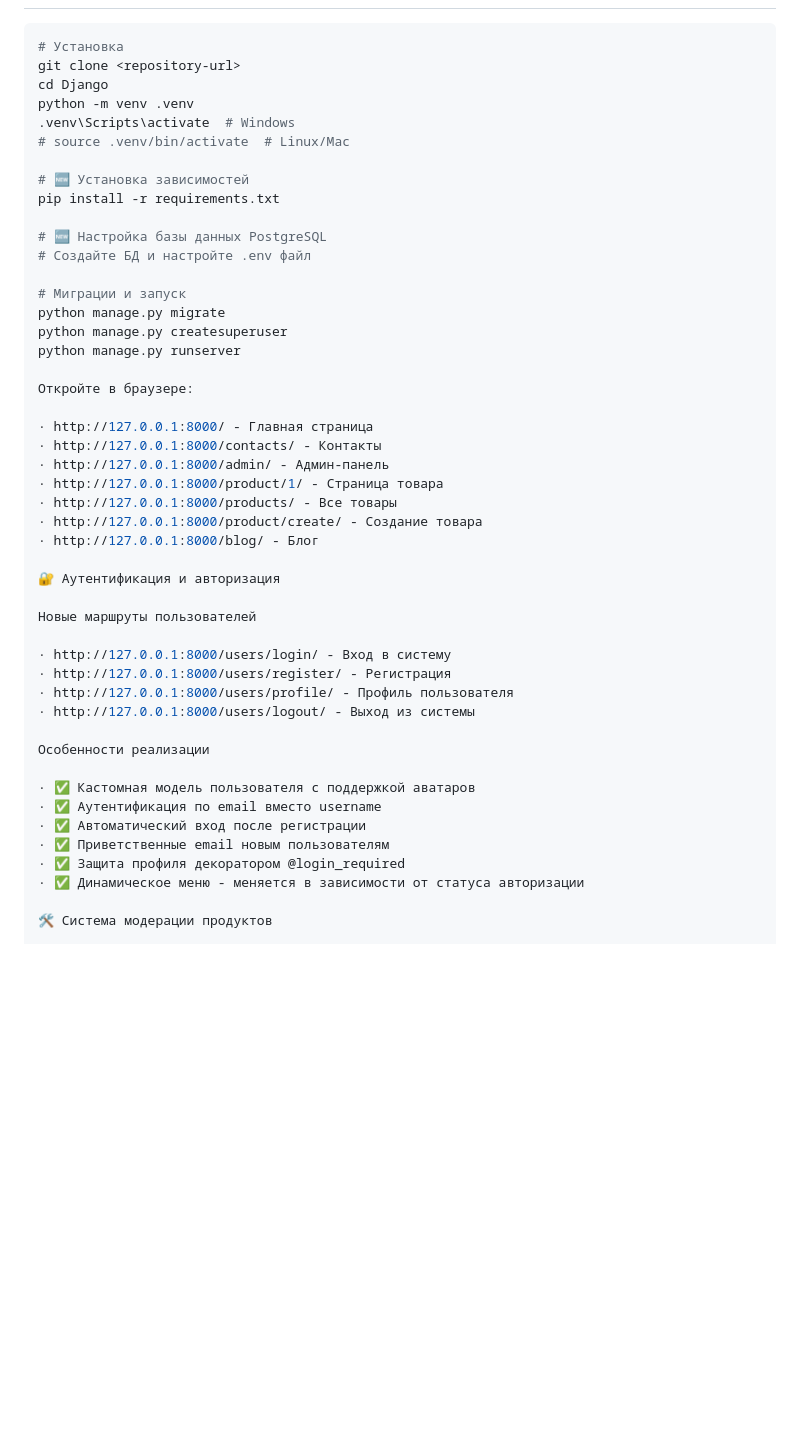
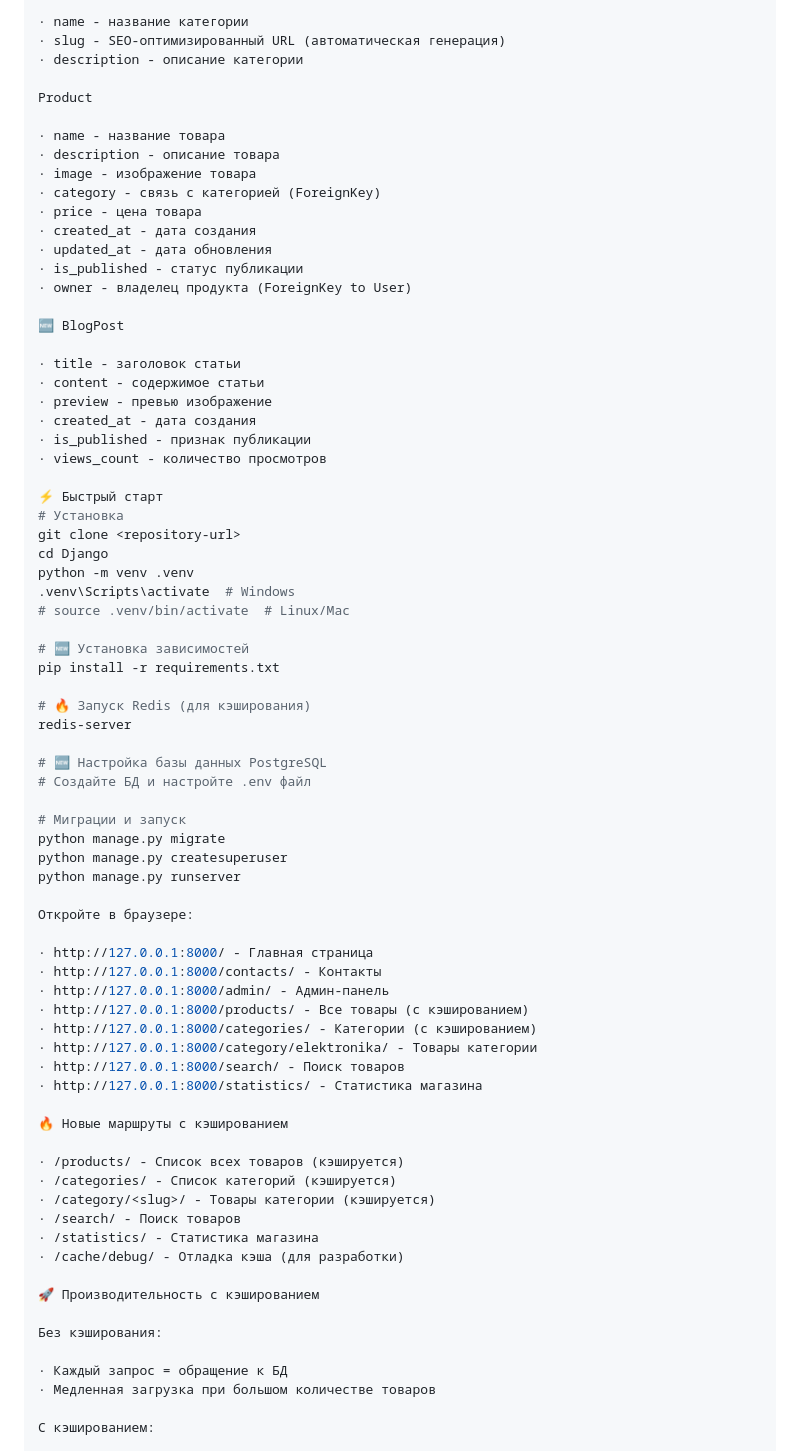
Before and after one commit to 1Abramov1/Web-application, a Markdown page: README.md, the part around one of its changes. Drawn GitHub-style; blank space fills up the shorter version.

````diff
--- a/README.md
+++ b/README.md
@@ -115,5 +119,30 @@ Django/
 
-```bash
+· name - название категории
+· slug - SEO-оптимизированный URL (автоматическая генерация)
+· description - описание категории
+
+Product
+
+· name - название товара
+· description - описание товара
+· image - изображение товара
+· category - связь с категорией (ForeignKey)
+· price - цена товара
+· created_at - дата создания
+· updated_at - дата обновления
+· is_published - статус публикации
+· owner - владелец продукта (ForeignKey to User)
+
+🆕 BlogPost
+
+· title - заголовок статьи
+· content - содержимое статьи
+· preview - превью изображение
+· created_at - дата создания
+· is_published - признак публикации
+· views_count - количество просмотров
+
+⚡️ Быстрый старт
 # Установка
 git clone <repository-url>
 cd Django
@@ -123,6 +152,9 @@ python -m venv .venv
 
 # 🆕 Установка зависимостей
 pip install -r requirements.txt
+
+# 🔥 Запуск Redis (для кэширования)
+redis-server
 
 # 🆕 Настройка базы данных PostgreSQL
 # Создайте БД и настройте .env файл
@@ -137,28 +169,27 @@ python manage.py runserver
 · http://127.0.0.1:8000/ - Главная страница
 · http://127.0.0.1:8000/contacts/ - Контакты
 · http://127.0.0.1:8000/admin/ - Админ-панель
-· http://127.0.0.1:8000/product/1/ - Страница товара
-· http://127.0.0.1:8000/products/ - Все товары
-· http://127.0.0.1:8000/product/create/ - Создание товара
-· http://127.0.0.1:8000/blog/ - Блог
+· http://127.0.0.1:8000/products/ - Все товары (с кэшированием)
+· http://127.0.0.1:8000/categories/ - Категории (с кэшированием)
+· http://127.0.0.1:8000/category/elektronika/ - Товары категории
+· http://127.0.0.1:8000/search/ - Поиск товаров
+· http://127.0.0.1:8000/statistics/ - Статистика магазина
 
-🔐 Аутентификация и авторизация
+🔥 Новые маршруты с кэшированием
 
-Новые маршруты пользователей
+· /products/ - Список всех товаров (кэшируется)
+· /categories/ - Список категорий (кэшируется)
+· /category/<slug>/ - Товары категории (кэшируется)
+· /search/ - Поиск товаров
+· /statistics/ - Статистика магазина
+· /cache/debug/ - Отладка кэша (для разработки)
 
-· http://127.0.0.1:8000/users/login/ - Вход в систему
-· http://127.0.0.1:8000/users/register/ - Регистрация
-· http://127.0.0.1:8000/users/profile/ - Профиль пользователя
-· http://127.0.0.1:8000/users/logout/ - Выход из системы
+🚀 Производительность с кэшированием
 
-Особенности реализации
+Без кэширования:
 
-· ✅ Кастомная модель пользователя с поддержкой аватаров
-· ✅ Аутентификация по email вместо username
-· ✅ Автоматический вход после регистрации
-· ✅ Приветственные email новым пользователям
-· ✅ Защита профиля декоратором @login_required
-· ✅ Динамическое меню - меняется в зависимости от статуса авторизации
+· Каждый запрос = обращение к БД
+· Медленная загрузка при большом количестве товаров
 
-🛠 Система модерации продуктов
+С кэшированием:
 
````
Also changed, not shown: other parts of README.md (+36 -165 lines).
